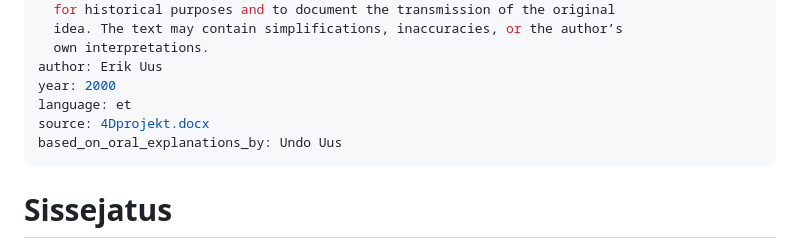
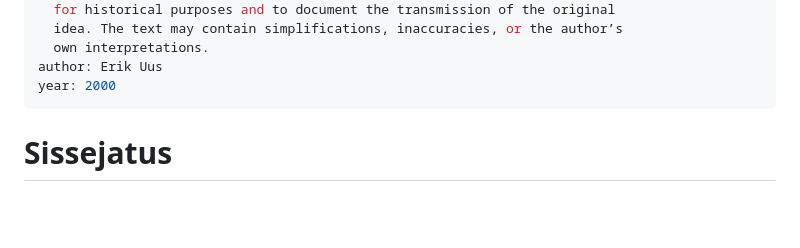
Before and after one commit to erikuus/undo-uus-4d-visuals, a Markdown page: archive/notes/2000-4d-project-notes-et.md, the part around the change. Rendered like a GitHub page; blank space fills up the shorter version.

```diff
--- a/archive/notes/2000-4d-project-notes-et.md
+++ b/archive/notes/2000-4d-project-notes-et.md
@@ -9,9 +9,6 @@ description: >
   own interpretations.
 author: Erik Uus
 year: 2000
-language: et
-source: 4Dprojekt.docx
-based_on_oral_explanations_by: Undo Uus
 ---
 
 # Sissejatus
```
Also changed, not shown: archive/letters/1997-letter-to-john-smythies.md (+0 -4 lines), archive/notes/2000-4d-project-notes-en.md (+0 -3 lines).
